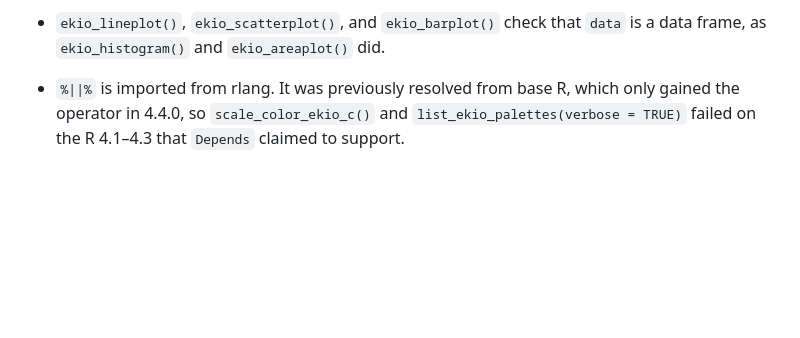
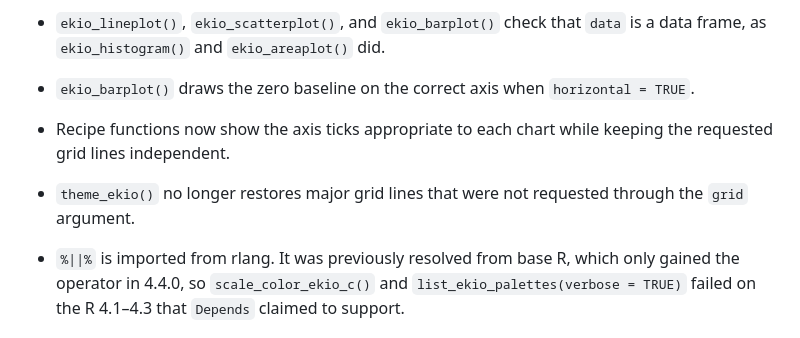
Before and after one commit to viniciusoike/ekioplot, a Markdown page: NEWS.md, the part around the change. Rendered like a GitHub page; blank space fills up the shorter version.

Commit message:
fix: correct recipe axes and grid behavior (0.7.1)

```diff
--- a/NEWS.md
+++ b/NEWS.md
@@ -24,6 +24,15 @@ A maintenance release: bug fixes and cleanup, no API changes.
 
 * `ekio_lineplot()`, `ekio_scatterplot()`, and `ekio_barplot()` check that
   `data` is a data frame, as `ekio_histogram()` and `ekio_areaplot()` did.
+
+* `ekio_barplot()` draws the zero baseline on the correct axis when
+  `horizontal = TRUE`.
+
+* Recipe functions now show the axis ticks appropriate to each chart while
+  keeping the requested grid lines independent.
+
+* `theme_ekio()` no longer restores major grid lines that were not requested
+  through the `grid` argument.
 
 * `%||%` is imported from rlang. It was previously resolved from base R,
   which only gained the operator in 4.4.0, so `scale_color_ekio_c()` and
```
Also changed, not shown: man/figures/README-hero.png, man/figures/README-palettes.png, man/figures/README-recipes.png, 3 other files.
